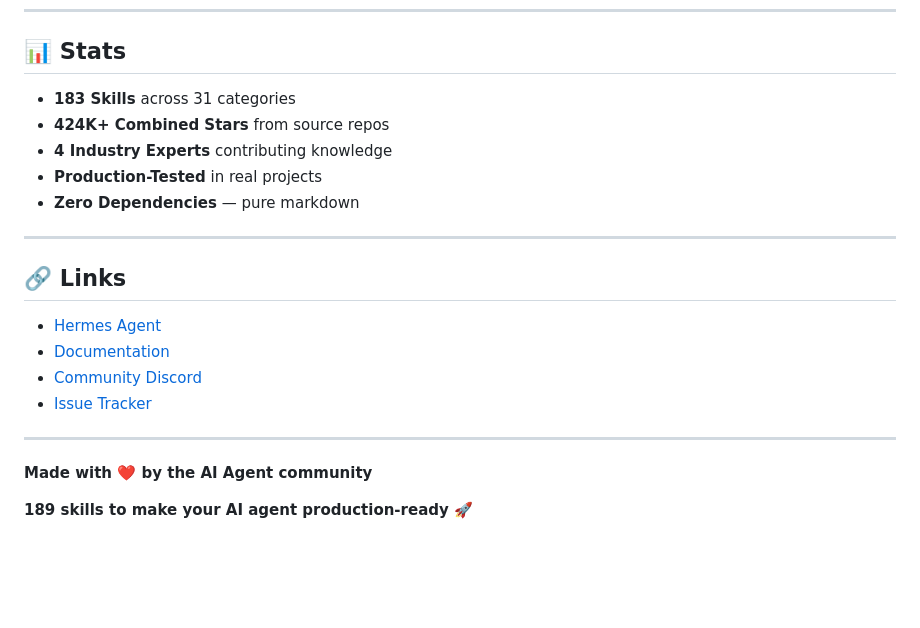
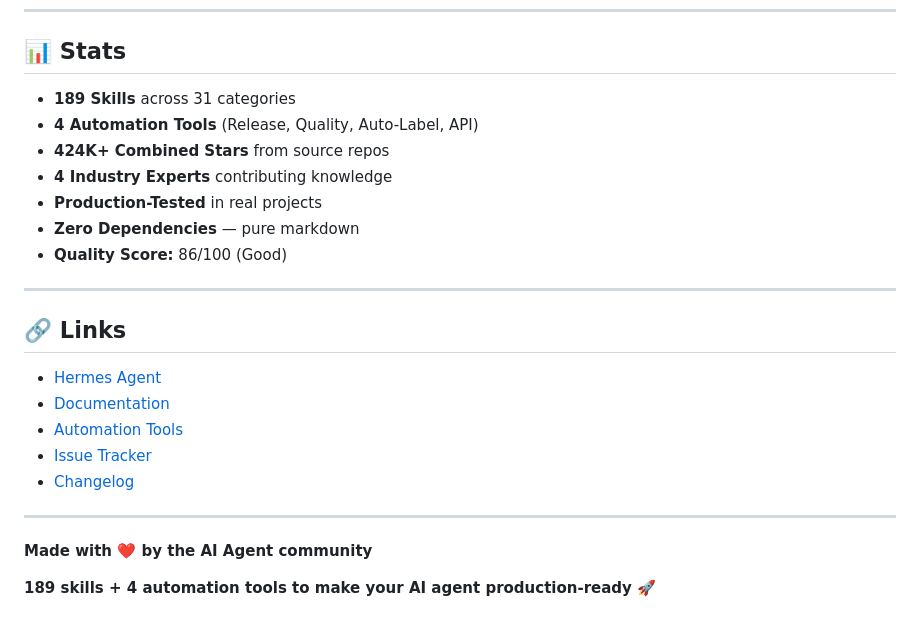
Before and after one commit to kevinnft/ai-agent-skills, a Markdown page: README.md, the part around one of its changes. GitHub-like rendering; blank space fills up the shorter version.

```diff
--- a/README.md
+++ b/README.md
@@ -473,11 +543,13 @@ If you find this useful, please star the repo!
 
 ## 📊 Stats
 
-- **183 Skills** across 31 categories
+- **189 Skills** across 31 categories
+- **4 Automation Tools** (Release, Quality, Auto-Label, API)
 - **424K+ Combined Stars** from source repos
 - **4 Industry Experts** contributing knowledge
 - **Production-Tested** in real projects
 - **Zero Dependencies** — pure markdown
+- **Quality Score:** 86/100 (Good)
 
 ---
 
@@ -485,11 +557,12 @@ If you find this useful, please star the repo!
 
 - [Hermes Agent](https://github.com/nousresearch/hermes-agent)
 - [Documentation](https://hermes-agent.nousresearch.com/docs)
-- [Community Discord](https://discord.gg/hermes)
+- [Automation Tools](docs/AUTOMATION.md)
 - [Issue Tracker](https://github.com/kevinnft/ai-agent-skills/issues)
+- [Changelog](CHANGELOG.md)
 
 ---
 
 **Made with ❤️ by the AI Agent community**
 
-**189 skills to make your AI agent production-ready** 🚀
+**189 skills + 4 automation tools to make your AI agent production-ready** 🚀
```
Also changed, not shown: other parts of README.md (+72 -2 lines).
